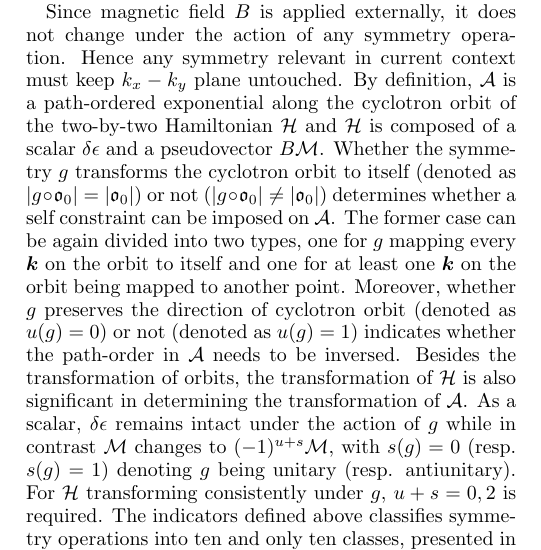
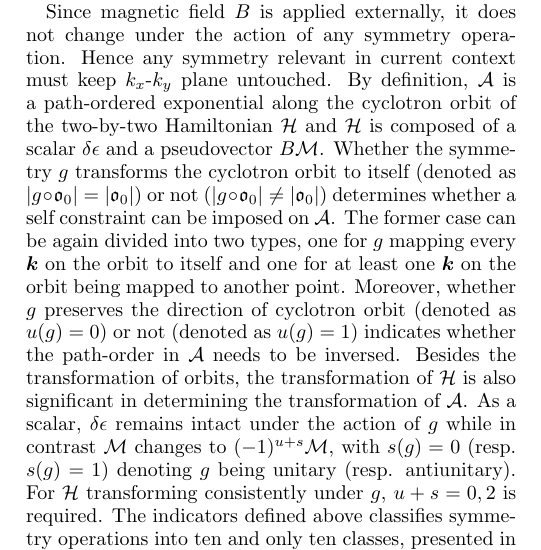
Before and after one commit to atbug/QuasiDegen, a LaTeX paper (paper.tex): part of one column of page 10 of 21, cut so that both start at the same text. Compiled offline with pdfLaTeX.

Commit message:
Updates from ShareLaTeX

```diff
--- a/paper.tex
+++ b/paper.tex
@@ -531,7 +531,7 @@ $|g\circ \frako_0| \ne |\frako_0|$ & 0 & 0 & $\surd$ & - & 3 \\
 
 Sec. \ref{sec:singleparameterrashba} and \ref{sec:rotsymmbreakdown} illustrate that rotational symmetry imposes constraints on $\A$ and reduces codimension of its degeneracy manifold. This reduction of codimension is not limited to rotational symmetry.
 
-Since magnetic field $B$ is applied externally, it does not change under the action of any symmetry operation. Hence any symmetry relevant in current context must keep $k_x-k_y$ plane untouched. By definition, $\A$ is a path-ordered exponential along the cyclotron orbit of the two-by-two Hamiltonian $\H$ and $\H$ is composed of a scalar $\delta\epsilon$ and a pseudovector $B\mathcal{M}$. Whether the symmetry $g$ transforms the cyclotron orbit to itself (denoted as $|g\circ\frako_0|=|\frako_0|$) or not ($|g\circ\frako_0|\ne|\frako_0|$) determines whether a self constraint can be imposed on $\A$. The former case can be again divided into two types, one for $g$ mapping every $\bk$ on the orbit to itself and one for at least one $\bk$ on the orbit being mapped to another point. Moreover, whether $g$ preserves the direction of cyclotron orbit (denoted as $u(g)=0$) or not (denoted as $u(g)=1$) indicates whether the path-order in $\A$ needs to be inversed. Besides the transformation of orbits, the transformation of $\H$ is also significant in determining the transformation of $\A$. As a scalar, $\delta\epsilon$ remains intact under the action of $g$ while in contrast $\mathcal{M}$ changes to $(-1)^{u+s}\mathcal{M}$, with $s(g)=0$ (resp. $s(g)=1$) denoting $g$ being unitary (resp. antiunitary). For $\H$ transforming consistently under $g$, $u+s=0, 2$ is required. The indicators defined above classifies symmetry operations into ten and only ten classes, presented in table \ref{table:codimension}.
+Since magnetic field $B$ is applied externally, it does not change under the action of any symmetry operation. Hence any symmetry relevant in current context must keep $k_x$-$k_y$ plane untouched. By definition, $\A$ is a path-ordered exponential along the cyclotron orbit of the two-by-two Hamiltonian $\H$ and $\H$ is composed of a scalar $\delta\epsilon$ and a pseudovector $B\mathcal{M}$. Whether the symmetry $g$ transforms the cyclotron orbit to itself (denoted as $|g\circ\frako_0|=|\frako_0|$) or not ($|g\circ\frako_0|\ne|\frako_0|$) determines whether a self constraint can be imposed on $\A$. The former case can be again divided into two types, one for $g$ mapping every $\bk$ on the orbit to itself and one for at least one $\bk$ on the orbit being mapped to another point. Moreover, whether $g$ preserves the direction of cyclotron orbit (denoted as $u(g)=0$) or not (denoted as $u(g)=1$) indicates whether the path-order in $\A$ needs to be inversed. Besides the transformation of orbits, the transformation of $\H$ is also significant in determining the transformation of $\A$. As a scalar, $\delta\epsilon$ remains intact under the action of $g$ while in contrast $\mathcal{M}$ changes to $(-1)^{u+s}\mathcal{M}$, with $s(g)=0$ (resp. $s(g)=1$) denoting $g$ being unitary (resp. antiunitary). For $\H$ transforming consistently under $g$, $u+s=0, 2$ is required. The indicators defined above classifies symmetry operations into ten and only ten classes, presented in table \ref{table:codimension}.
 
 With detailed codimension analysis delegated to App. \ref{app:codimension}, we present the result in table \ref{table:codimension}. To obtain a unique answer for codimension in some of the symmetry classes, we have to specify certain conditions for the symmetry representation: for $g$ that does not invert time ($s{=}0$), we specify certain conditions on  $\breve{g}$, the \emph{diagonalized} matrix representation  of $g$; for $g$ that inverts time  ($s{=}1$), we specify if the antiunitary representation of $g$ squares to $+I$ or $-I$.  Codimension 0, 1, 2 and 3 can be readily recognized in table \ref{table:codimension}. $T\mathfrak{r}_{x,\boldsymbol{c}/2}$ ($\mathfrak{r}_{x,\boldsymbol{c}/2}$ is glide plane translating in $z$ direction for half a lattice vector after flipping $x$ direction) at $k_z=\pi$ is an example of codimension 0, corresponding to class-6 (the 6th class in the table) \red{[Notice that I changed the name of the class. I begin to think class II-A bears more similarity to class-I and the original classification is not natural. Therefore, I abandoned the I, II-A and II-B. Do you agree?]} with condition $g^2=-1$. Due to similar reasons as Kramer's degeneracy, Landau-level quasidegeneracy are guaranteed for arbitrary parameter choice. Rotational symmetry belonging to class-3 has codimension 1, as confirmed by numerical study and arguments in Sec. \ref{sec:singleparameterrashba} and \ref{sec:rotsymmbreakdown}. Codimension 2 is exemplified by $T\mathfrak{r}_x$ ($\mathfrak{r}_x$ is reflection in $x$ direction) belong to class-6 with $g^2=1$. Class-1 symmetries with $\breve{g}\propto I$, acting effectively as identity operator, imposes no constraints on $\A$ and thus no reduction in codimension.
 
```
